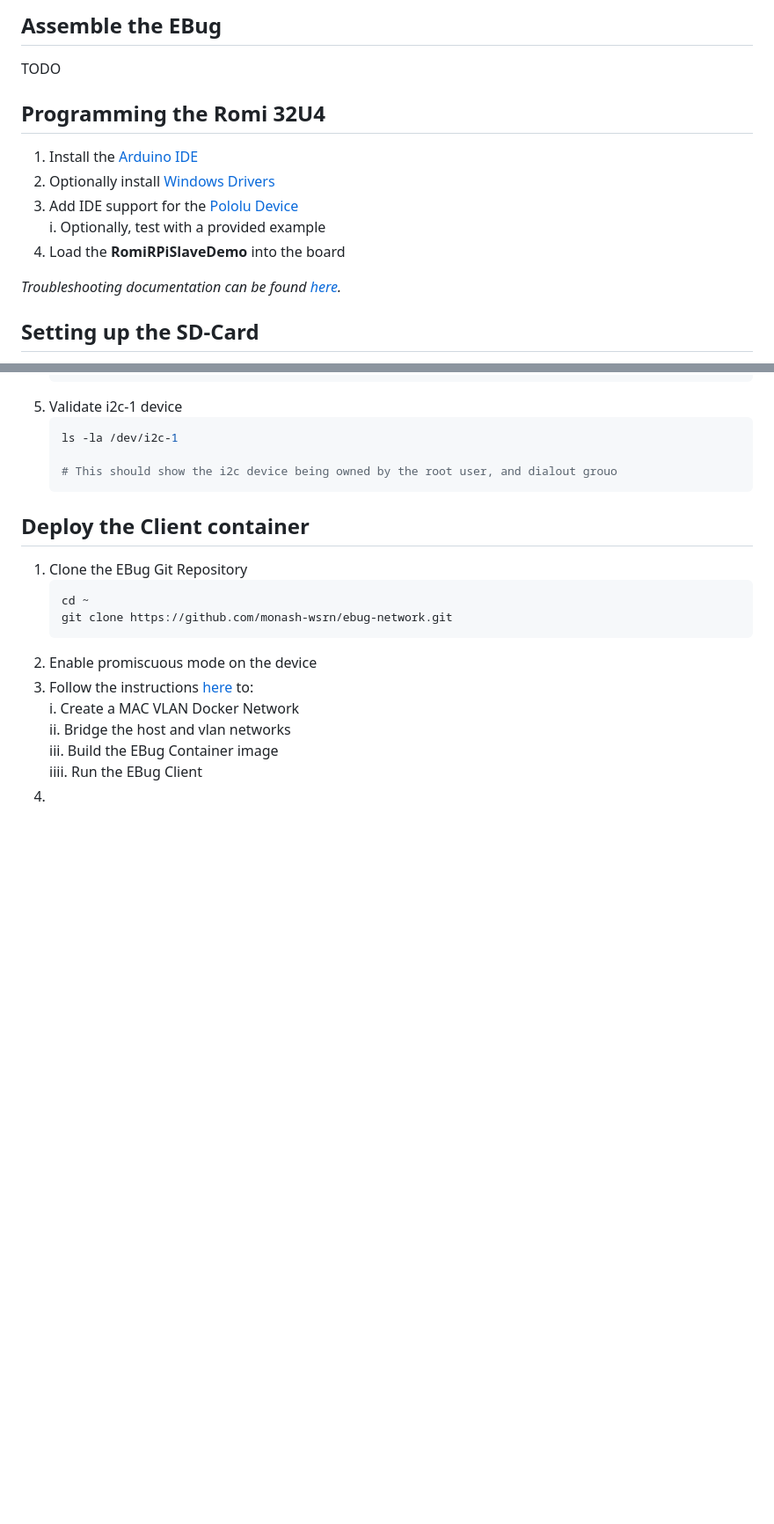
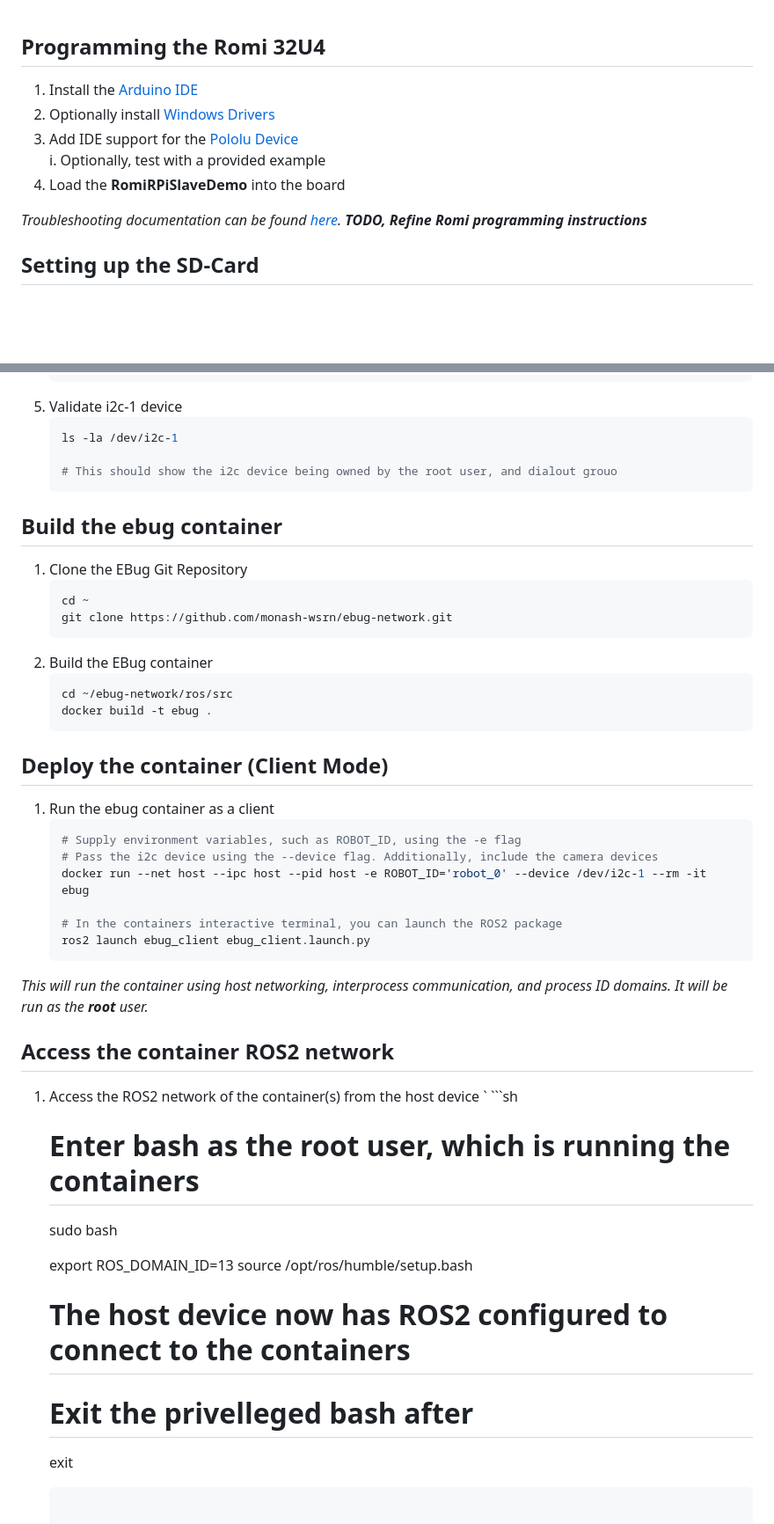
Before and after one commit to monash-wsrn/ebug-network, a Markdown page: docs/Deploy Robot.md, 2 parts joined by grey strips. Shown at 88% size. Drawn GitHub-style; blank space fills up the shorter version.

Commit message:
Updated deployment docs

````diff
--- a/docs/README.md
+++ b/docs/Deploy Robot.md
@@ -1,7 +1,3 @@
-## Assemble the EBug
-TODO
-
-
 ## Programming the Romi 32U4
 1. Install the [Arduino IDE](https://www.arduino.cc/en/software)
 2. Optionally install [Windows Drivers](https://www.pololu.com/docs/0J69/5.1)
@@ -10,6 +6,7 @@ TODO
 4. Load the **RomiRPiSlaveDemo** into the board
 
 *Troubleshooting documentation can be found [here](https://support.arduino.cc/hc/en-us/articles/360016495679-Fix-port-access-on-Linux).*
+***TODO, Refine Romi programming instructions***
 
 
 ## Setting up the SD-Card
@@ -108,16 +104,44 @@ Pololu Tutorial [here](https://www.pololu.com/blog/663/building-a-raspberry-pi-r
     ```
 
 
-## Deploy the Client container
+## Build the ebug container
 1. Clone the EBug Git Repository
     ```sh
     cd ~
     git clone https://github.com/monash-wsrn/ebug-network.git
     ```
-2. Enable promiscuous mode on the device
-3. Follow the instructions [here](https://github.com/monash-wsrn/ebug-network/blob/main/ros/src/README.md) to: <br>
-    i. Create a MAC VLAN Docker Network <br>
-    ii. Bridge the host and vlan networks <br>
-    iii. Build the EBug Container image <br>
-    iiii. Run the EBug Client <br>
-4.
+2. Build the EBug container
+    ```sh
+    cd ~/ebug-network/ros/src
+    docker build -t ebug .
+    ```
+
+## Deploy the container (Client Mode)
+1. Run the ebug container as a client
+    ```sh
+    # Supply environment variables, such as ROBOT_ID, using the -e flag
+    # Pass the i2c device using the --device flag. Additionally, include the camera devices
+    docker run --net host --ipc host --pid host -e ROBOT_ID='robot_0' --device /dev/i2c-1 --rm -it ebug
+
+    # In the containers interactive terminal, you can launch the ROS2 package
+    ros2 launch ebug_client ebug_client.launch.py
+    ```
+
+*This will run the container using host networking, interprocess communication, and process ID domains.*
+*It will be run as the **root** user.*
+
+
+## Access the container ROS2 network
+1. Access the ROS2 network of the container(s) from the host device
+`   ```sh
+    # Enter bash as the root user, which is running the containers
+    sudo bash
+
+    export ROS_DOMAIN_ID=13
+    source /opt/ros/humble/setup.bash
+
+    # The host device now has ROS2 configured to connect to the containers
+
+    # Exit the privelleged bash after
+    exit
+    ```
````
Also changed, not shown: other parts of docs/Deploy Robot.md (+0 -1 lines), docs/Deploy Server.md (added, +65 -0 lines), ros/src/README.md (+2 -0 lines).
